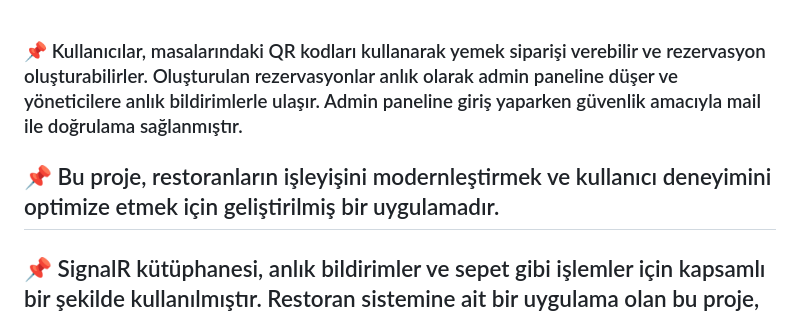
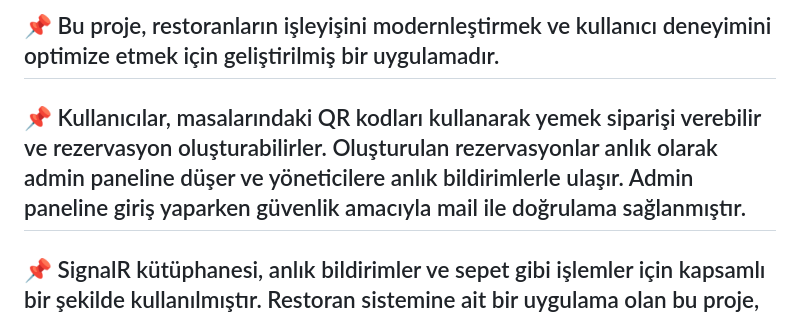
Before and after one commit to kaansarr/SignalR-ile-Restorant-Projesi, a Markdown page: README.md, the part around the change. GitHub-like rendering.

```diff
--- a/README.md
+++ b/README.md
@@ -1,8 +1,6 @@
+## 📌 Bu proje, restoranların işleyişini modernleştirmek ve kullanıcı deneyimini optimize etmek için geliştirilmiş bir uygulamadır.
 
-
-### 📌 Kullanıcılar, masalarındaki QR kodları kullanarak yemek siparişi verebilir ve rezervasyon oluşturabilirler. Oluşturulan rezervasyonlar anlık olarak admin paneline düşer ve yöneticilere anlık bildirimlerle ulaşır. Admin paneline giriş yaparken güvenlik amacıyla mail ile doğrulama sağlanmıştır.
-
-## 📌 Bu proje, restoranların işleyişini modernleştirmek ve kullanıcı deneyimini optimize etmek için geliştirilmiş bir uygulamadır.
+## 📌 Kullanıcılar, masalarındaki QR kodları kullanarak yemek siparişi verebilir ve rezervasyon oluşturabilirler. Oluşturulan rezervasyonlar anlık olarak admin paneline düşer ve yöneticilere anlık bildirimlerle ulaşır. Admin paneline giriş yaparken güvenlik amacıyla mail ile doğrulama sağlanmıştır.
 
 ## 📌  SignalR kütüphanesi, anlık bildirimler ve sepet gibi işlemler için kapsamlı bir şekilde kullanılmıştır. Restoran sistemine ait bir uygulama olan bu proje, sipariş yönetimini sağlar. Arka planda API kullanılmış olup, API yapısı kullanıcı arayüzü tarafında tüketilmiştir. Rezervasyon işlemleri için kullanıcılara e-posta gönderilmiştir. Anlık bildirimler ve sepet gibi işlemler için SignalR kullanılmıştır. N-tier mimarisi kullanılmıştır.
 
```
